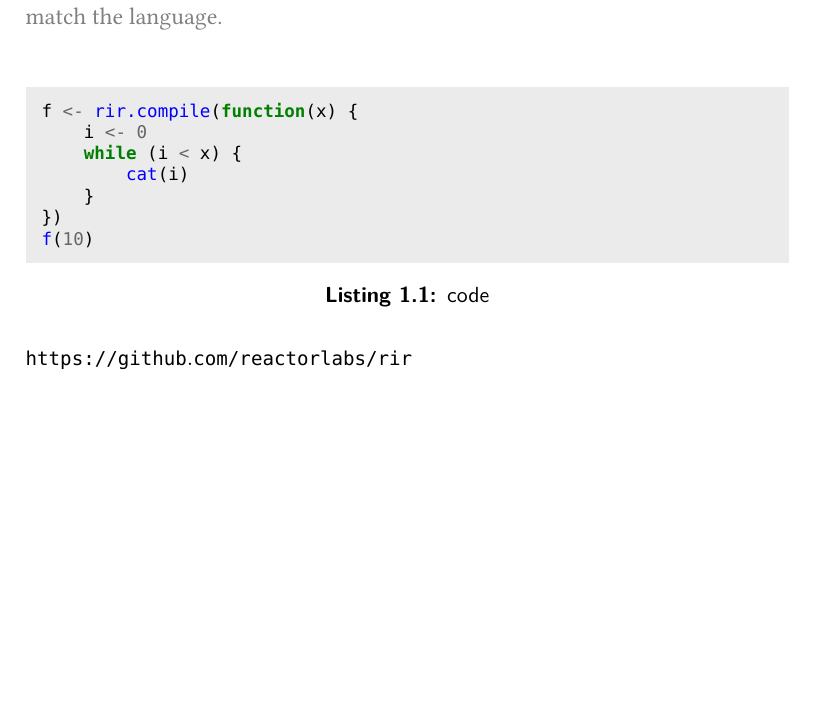
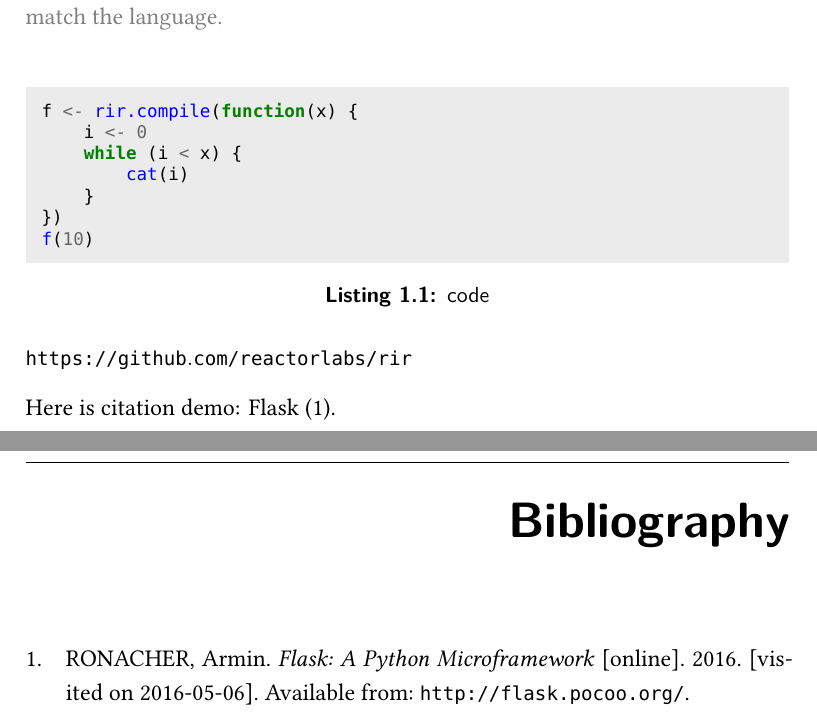
Before and after one commit to JanJecmen/dip, a LaTeX thesis (MT_Jecmen_Jan_2017.tex, which reads xyz.tex): part of page 21 of 29 before the commit and two parts of pages 21 and 25 of 31 after it, the two joined at a grey line, cut so that both start at the same text, the shorter picture padded with empty space. Compiled offline with XeLaTeX.

Commit message:
cite demo

```diff
--- a/xyz.tex
+++ b/xyz.tex
@@ -27,3 +27,5 @@ f(10)
 \end{listing}
 
 \url{https://github.com/reactorlabs/rir}
+
+Here is citation demo: Flask \autocite{flask}.
```
